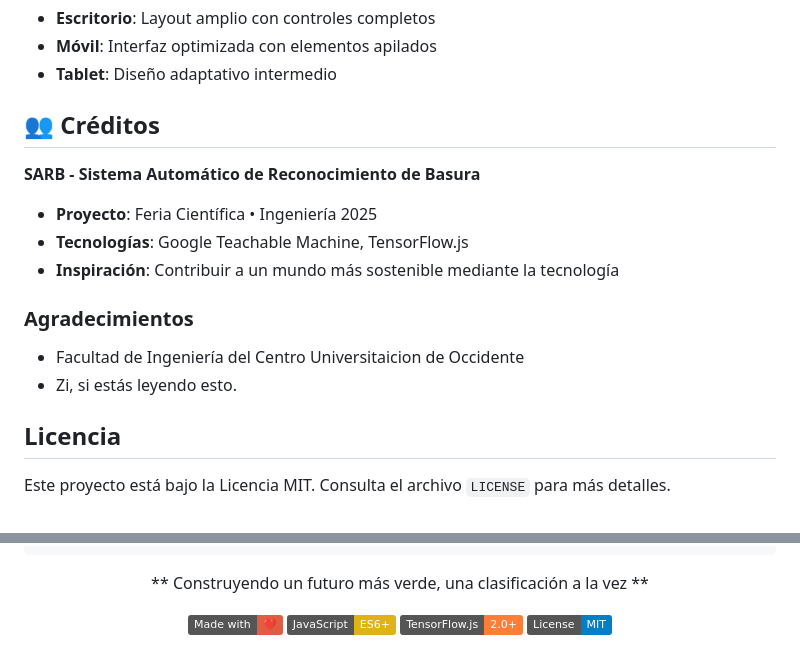
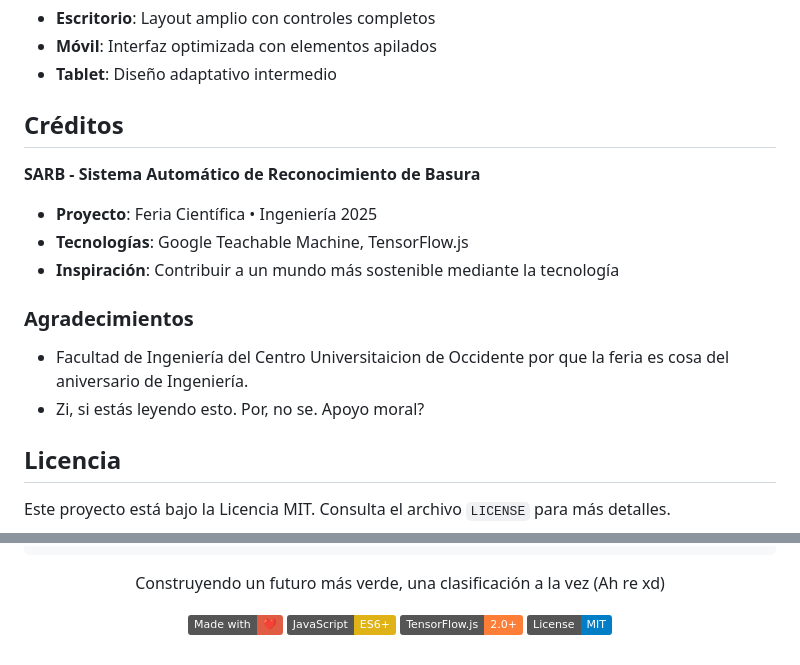
Before and after one commit to Alexandrentt/Proyecto-Para-la-Feria-de-Ciencia-de-la-Ingenier-a-Cunoc-2025, a Markdown page: README.md, 2 parts joined by grey strips. Rendered like a GitHub page; badges without logos.

```diff
--- a/README.md
+++ b/README.md
@@ -199,7 +199,7 @@ Para cada objeto detectado, el sistema proporciona:
 - **Móvil**: Interfaz optimizada con elementos apilados
 - **Tablet**: Diseño adaptativo intermedio
 
-## 👥 Créditos
+##  Créditos
 
 **SARB - Sistema Automático de Reconocimiento de Basura**
 
@@ -209,8 +209,8 @@ Para cada objeto detectado, el sistema proporciona:
 
 ### Agradecimientos
 
-- Facultad de Ingeniería del Centro Universitaicion de Occidente
-- Zi, si estás leyendo esto.
+- Facultad de Ingeniería del Centro Universitaicion de Occidente por que la feria es cosa del aniversario de Ingeniería.
+- Zi, si estás leyendo esto. Por, no se. Apoyo moral?
 
 ##  Licencia
 
@@ -243,7 +243,7 @@ SOFTWARE.
 
 <div align="center">
 
-** Construyendo un futuro más verde, una clasificación a la vez **
+Construyendo un futuro más verde, una clasificación a la vez (Ah re xd)
 
 [![Made with ❤️](https://img.shields.io/badge/Made%20with-❤️-red.svg)](https://github.com/sarb-proyecto)
 [![JavaScript](https://img.shields.io/badge/JavaScript-ES6+-yellow.svg)](https://www.javascript.com/)
```
Also changed, not shown: other parts of README.md (+1 -1 lines).
